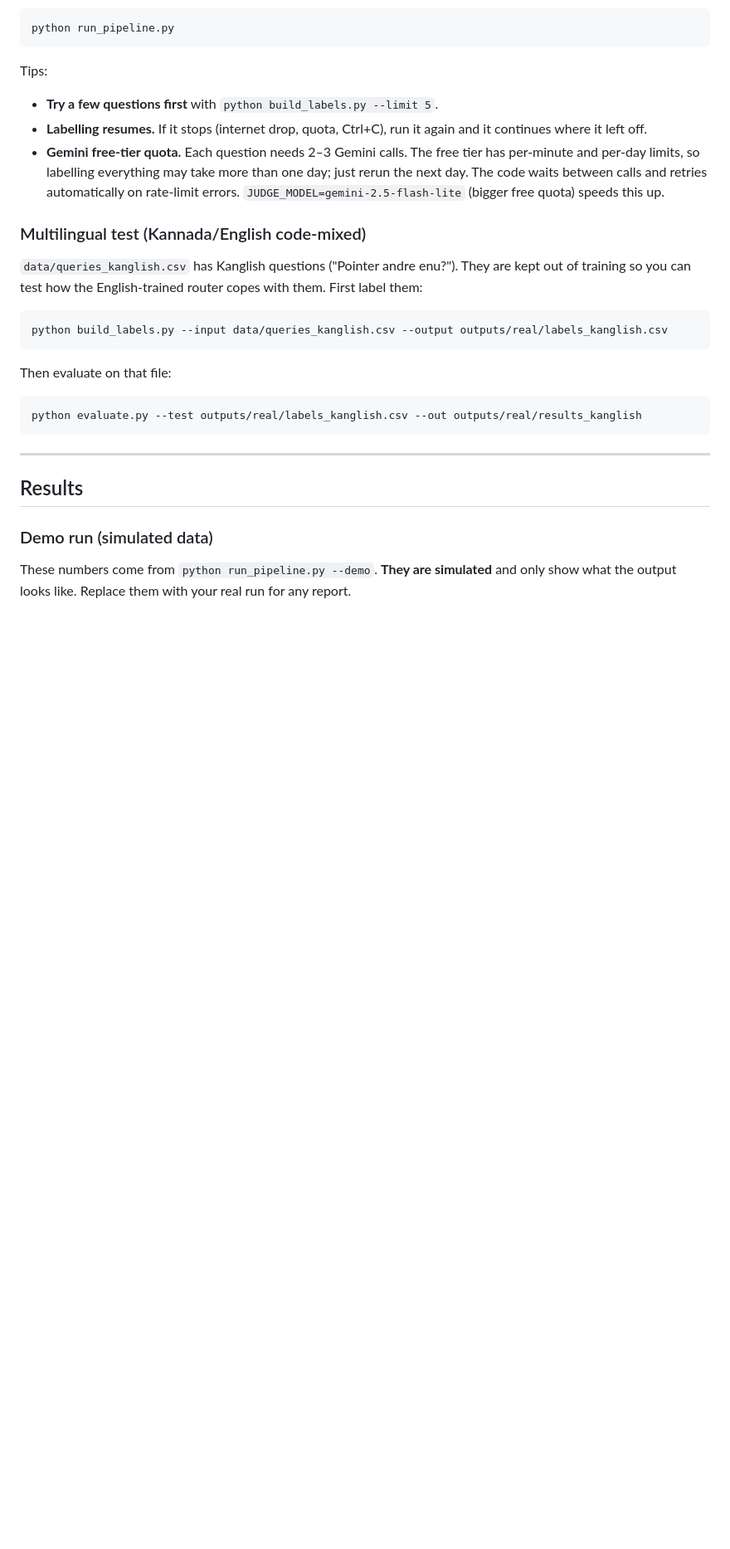
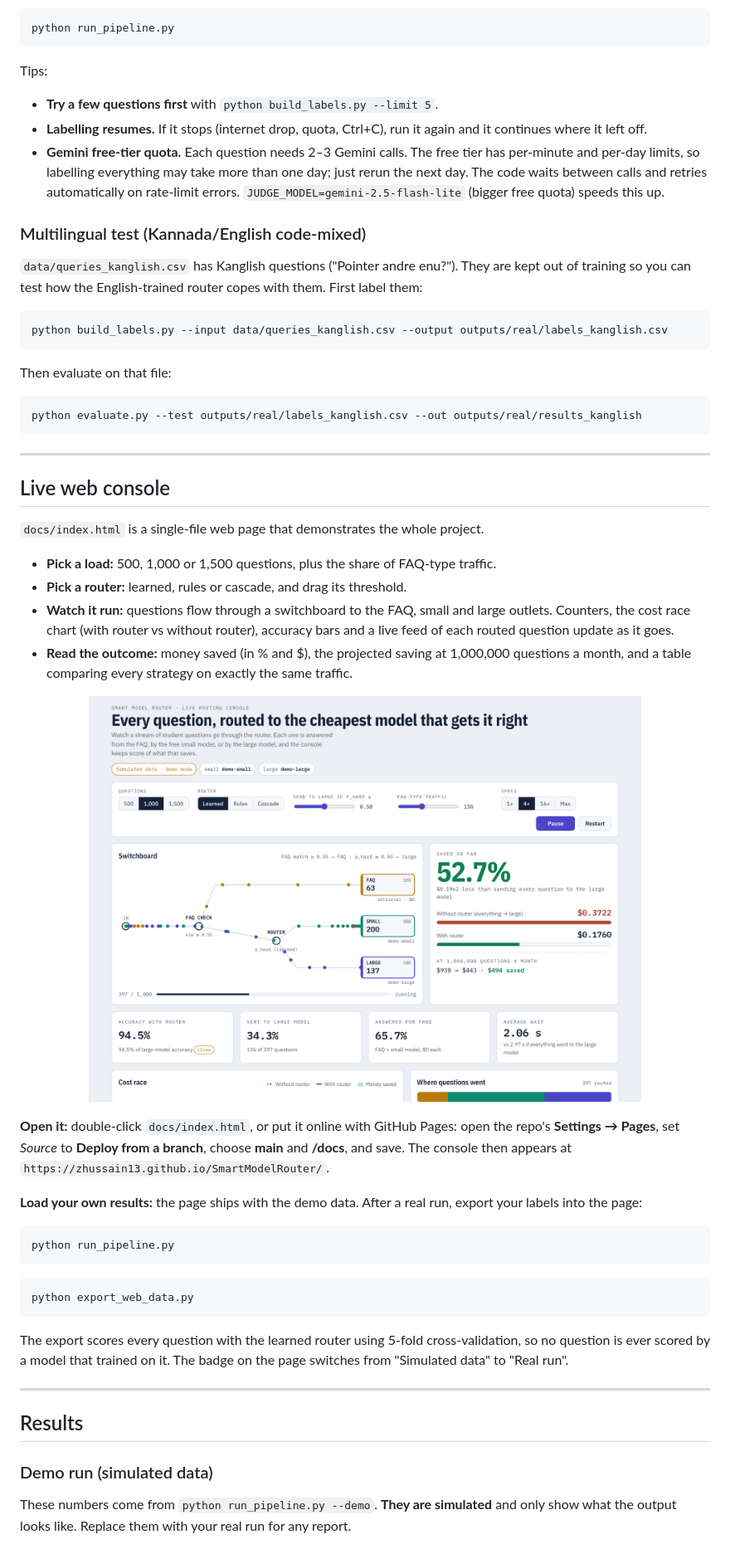
Before and after one commit to Zhussain13/SmartModelRouter, a Markdown page: README.md, the part around one of its changes. Shown at 83% size. GitHub-like rendering; pictures changed too: docs/images/console.png (added); blank space fills up the shorter version.

````diff
--- a/README.md
+++ b/README.md
@@ -224,6 +234,43 @@ Then evaluate on that file:
 ```bash
 python evaluate.py --test outputs/real/labels_kanglish.csv --out outputs/real/results_kanglish
 ```
+
+---
+
+## Live web console
+
+`docs/index.html` is a single-file web page that demonstrates the whole project.
+
+- **Pick a load:** 500, 1,000 or 1,500 questions, plus the share of FAQ-type traffic.
+- **Pick a router:** learned, rules or cascade, and drag its threshold.
+- **Watch it run:** questions flow through a switchboard to the FAQ, small and large outlets.
+  Counters, the cost race chart (with router vs without router), accuracy bars and a live feed of
+  each routed question update as it goes.
+- **Read the outcome:** money saved (in % and $), the projected saving at 1,000,000 questions a
+  month, and a table comparing every strategy on exactly the same traffic.
+
+<p align="center">
+  <img src="docs/images/console.png" width="80%" alt="Live routing console">
+</p>
+
+**Open it:** double-click `docs/index.html`, or put it online with GitHub Pages: open the repo's
+**Settings → Pages**, set *Source* to **Deploy from a branch**, choose **main** and **/docs**, and
+save. The console then appears at `https://zhussain13.github.io/SmartModelRouter/`.
+
+**Load your own results:** the page ships with the demo data. After a real run, export your
+labels into the page:
+
+```bash
+python run_pipeline.py
+```
+
+```bash
+python export_web_data.py
+```
+
+The export scores every question with the learned router using 5-fold cross-validation, so no
+question is ever scored by a model that trained on it. The badge on the page switches from
+"Simulated data" to "Real run".
 
 ---
 
````
Also changed, not shown: other parts of README.md (+14 -1 lines), docs/DEVELOPMENT_LOG.md (+55 -1 lines), 3 other files.
